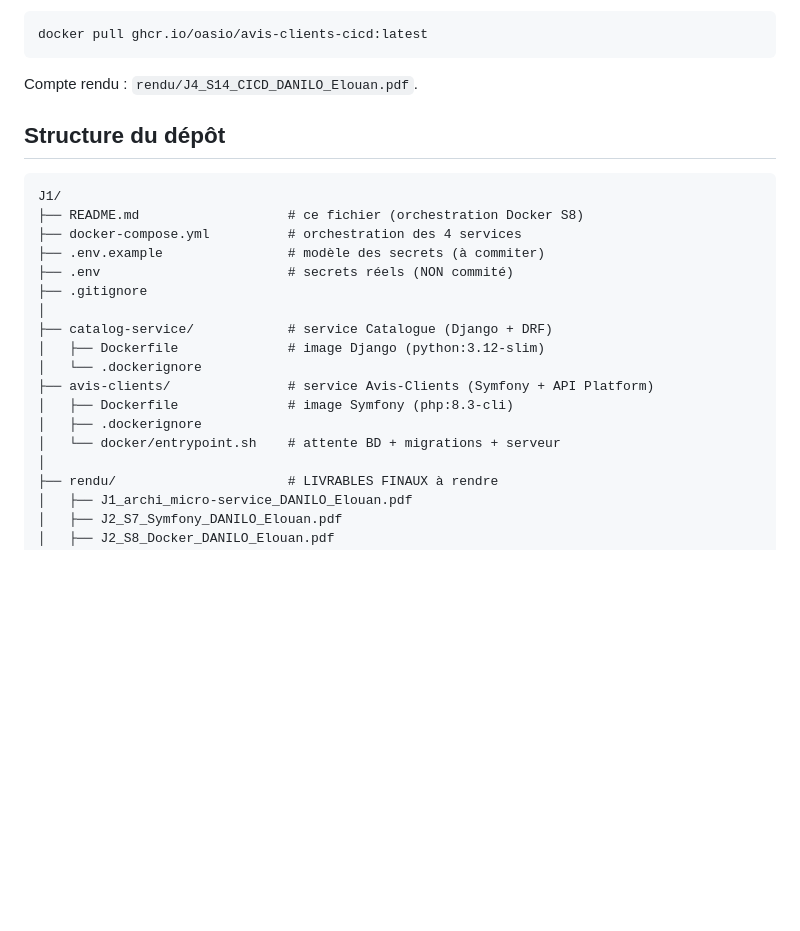
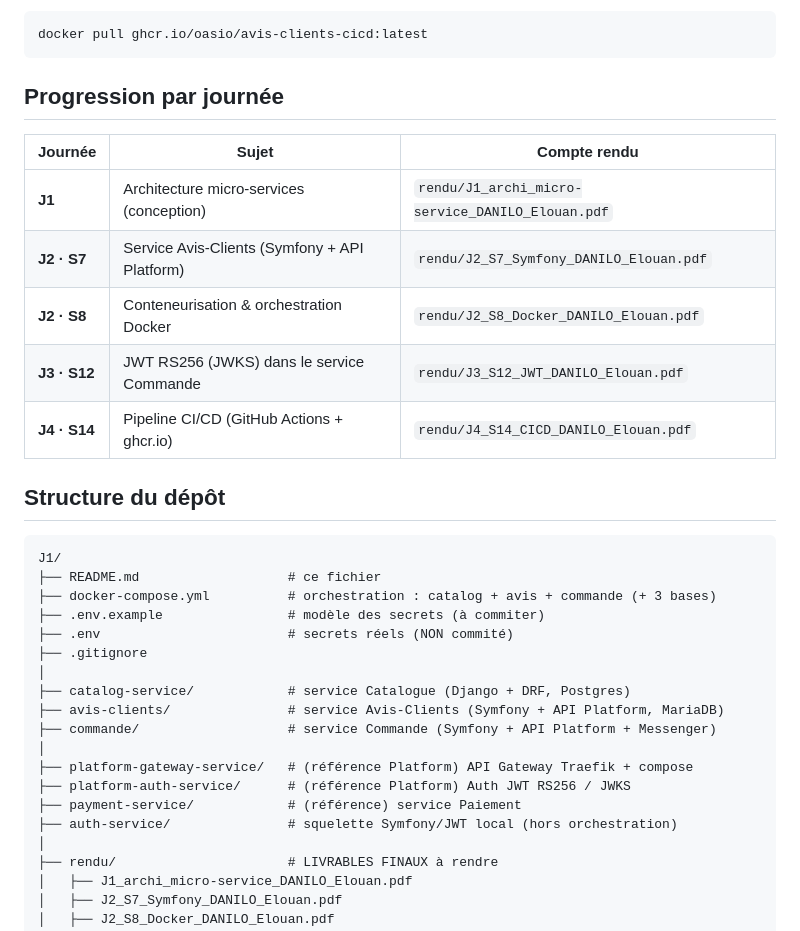
Before and after one commit to Oasio/micro-service, a Markdown page: README.md, the part around one of its changes. Rendered like a GitHub page; blank space fills up the shorter version.

````diff
--- a/README.md
+++ b/README.md
@@ -105,25 +147,34 @@ Récupérer l'image publiée :
 docker pull ghcr.io/oasio/avis-clients-cicd:latest
 ```
 
-Compte rendu : `rendu/J4_S14_CICD_DANILO_Elouan.pdf`.
+## Progression par journée
+
+| Journée | Sujet | Compte rendu |
+|---------|-------|--------------|
+| **J1** | Architecture micro-services (conception) | `rendu/J1_archi_micro-service_DANILO_Elouan.pdf` |
+| **J2 · S7** | Service Avis-Clients (Symfony + API Platform) | `rendu/J2_S7_Symfony_DANILO_Elouan.pdf` |
+| **J2 · S8** | Conteneurisation & orchestration Docker | `rendu/J2_S8_Docker_DANILO_Elouan.pdf` |
+| **J3 · S12** | JWT RS256 (JWKS) dans le service Commande | `rendu/J3_S12_JWT_DANILO_Elouan.pdf` |
+| **J4 · S14** | Pipeline CI/CD (GitHub Actions + ghcr.io) | `rendu/J4_S14_CICD_DANILO_Elouan.pdf` |
 
 ## Structure du dépôt
 
 ```
 J1/
-├── README.md                   # ce fichier (orchestration Docker S8)
-├── docker-compose.yml          # orchestration des 4 services
+├── README.md                   # ce fichier
+├── docker-compose.yml          # orchestration : catalog + avis + commande (+ 3 bases)
 ├── .env.example                # modèle des secrets (à commiter)
 ├── .env                        # secrets réels (NON commité)
 ├── .gitignore
 │
-├── catalog-service/            # service Catalogue (Django + DRF)
-│   ├── Dockerfile              # image Django (python:3.12-slim)
-│   └── .dockerignore
-├── avis-clients/               # service Avis-Clients (Symfony + API Platform)
-│   ├── Dockerfile              # image Symfony (php:8.3-cli)
-│   ├── .dockerignore
-│   └── docker/entrypoint.sh    # attente BD + migrations + serveur
+├── catalog-service/            # service Catalogue (Django + DRF, Postgres)
+├── avis-clients/               # service Avis-Clients (Symfony + API Platform, MariaDB)
+├── commande/                   # service Commande (Symfony + API Platform + Messenger)
+│
+├── platform-gateway-service/   # (référence Platform) API Gateway Traefik + compose
+├── platform-auth-service/      # (référence Platform) Auth JWT RS256 / JWKS
+├── payment-service/            # (référence) service Paiement
+├── auth-service/               # squelette Symfony/JWT local (hors orchestration)
 │
 ├── rendu/                      # LIVRABLES FINAUX à rendre
 │   ├── J1_archi_micro-service_DANILO_Elouan.pdf
````
Also changed, not shown: other parts of README.md (+70 -28 lines).
